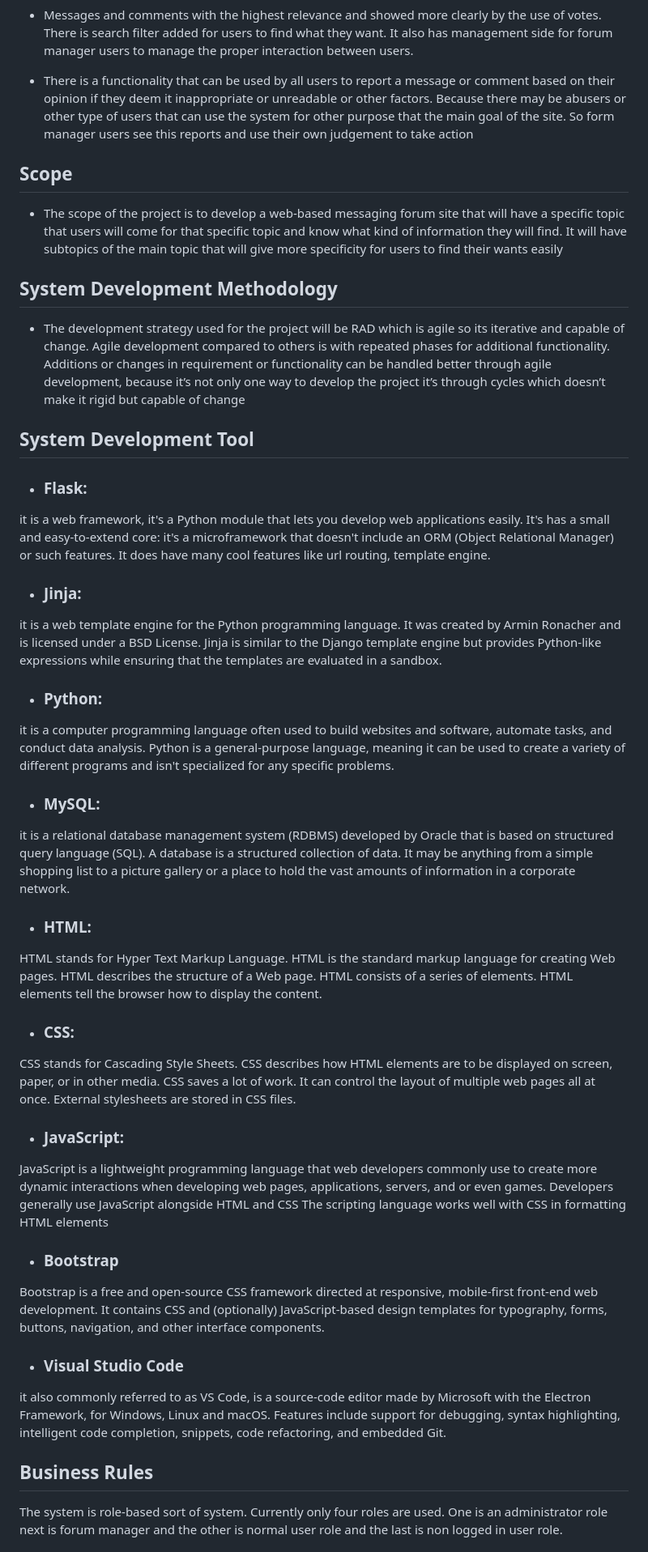
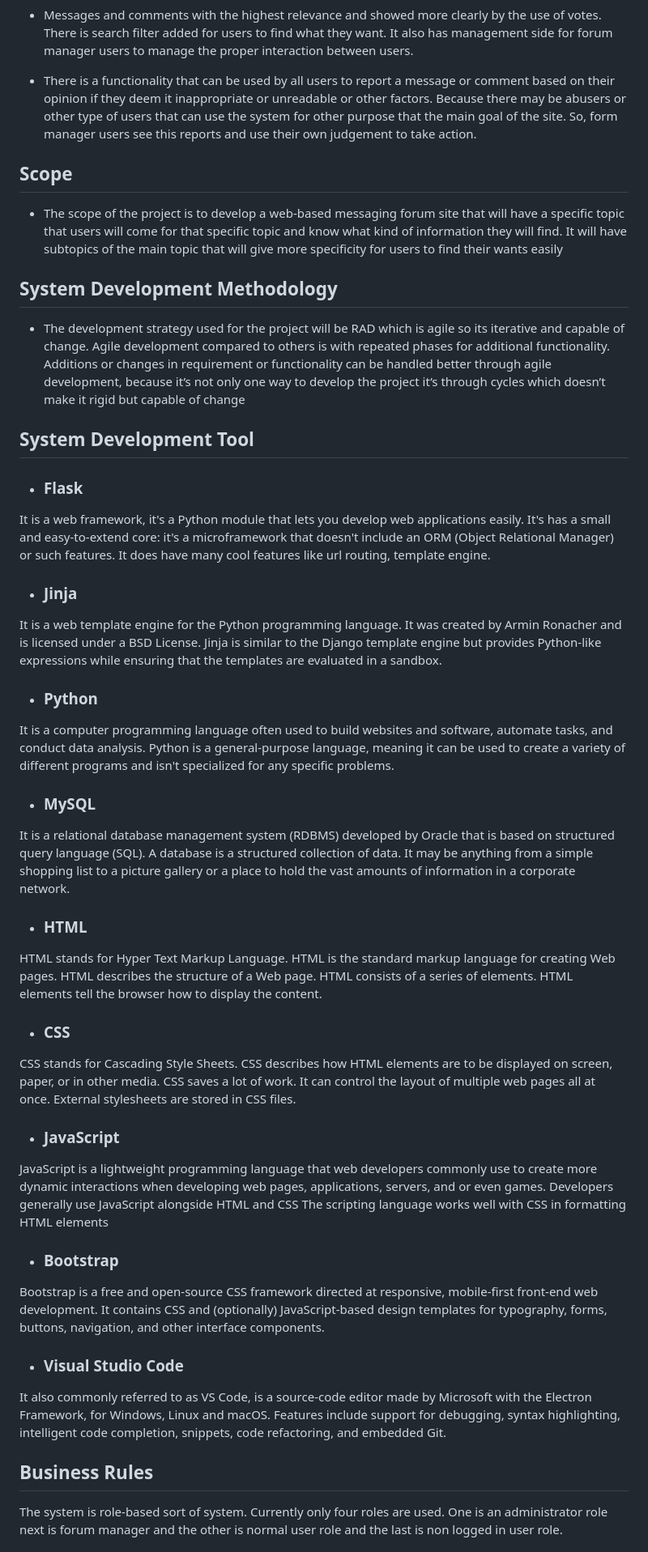
Before and after one commit to Amanuel2000/Message-Forum-Site, a Markdown page: README.md, the part around the change printed below. Shown: that part at 81% size. Drawn GitHub-style.

```diff
--- a/README.md
+++ b/README.md
@@ -14,38 +18,56 @@
 
 - There is a functionality that can be used by all users to report a message or comment based on their
 opinion if they deem it inappropriate or unreadable or other factors. Because there may be abusers
-or other type of users that can use the system for other purpose that the main goal of the site. So
-form manager users see this reports and use their own judgement to take action
+or other type of users that can use the system for other purpose that the main goal of the site. So, form manager users see this reports and use their own judgement to take action.
+
 ## Scope
 
 - The scope of the project is to develop a web-based messaging forum site that will have a specific topic that users will come for that specific topic and know what kind of information they will find. It will have subtopics of the main topic that will give more specificity for users to find their wants easily
 
 ## System Development Methodology
+
 - The development strategy used for the project will be RAD which is agile so its iterative and capable of change. Agile development compared to others is with repeated phases for additional functionality. Additions or changes in requirement or functionality can be handled better through  agile development, because it’s not only one way to develop the project it’s through cycles which doesn’t make it rigid but capable of change
 
 ## System Development Tool
-- ### Flask:
-it is a web framework, it's a Python module that lets you develop web applications easily. It's has a small and easy-to-extend core: it's a microframework that doesn't include an ORM (Object Relational Manager) or such features. It does have many cool features like url routing, template engine.
-- ### Jinja:
-it is a web template engine for the Python programming language. It was created by Armin Ronacher and is licensed under a BSD License. Jinja is similar to the Django template engine but provides Python-like expressions while ensuring that the templates are evaluated in a sandbox.
-- ### Python:
-it is a computer programming language often used to build websites and software, automate tasks, and conduct data analysis. Python is a general-purpose language, meaning it can be used to create a variety of different programs and isn't specialized for any specific problems.
-- ### MySQL:
-it is a relational database management system (RDBMS) developed by Oracle that is based on structured query language (SQL). A database is a structured collection of data. It may be anything from a simple shopping list to a picture gallery or a place to hold the vast amounts of information in a corporate network.
-- ### HTML:
+
+- ### Flask
+
+It is a web framework, it's a Python module that lets you develop web applications easily. It's has a small and easy-to-extend core: it's a microframework that doesn't include an ORM (Object Relational Manager) or such features. It does have many cool features like url routing, template engine.
+
+- ### Jinja
+
+It is a web template engine for the Python programming language. It was created by Armin Ronacher and is licensed under a BSD License. Jinja is similar to the Django template engine but provides Python-like expressions while ensuring that the templates are evaluated in a sandbox.
+
+- ### Python
+
+It is a computer programming language often used to build websites and software, automate tasks, and conduct data analysis. Python is a general-purpose language, meaning it can be used to create a variety of different programs and isn't specialized for any specific problems.
+
+- ### MySQL
+
+It is a relational database management system (RDBMS) developed by Oracle that is based on structured query language (SQL). A database is a structured collection of data. It may be anything from a simple shopping list to a picture gallery or a place to hold the vast amounts of information in a corporate network.
+
+- ### HTML
+
 HTML stands for Hyper Text Markup Language. HTML is the standard markup language for creating Web pages. HTML describes the structure of a Web page. HTML consists of a series of elements. HTML elements tell the browser how to display the content.
-- ### CSS:
+
+- ### CSS
+
 CSS stands for Cascading Style Sheets. CSS describes how HTML elements are to be displayed on screen, paper, or in other media. CSS saves a lot of work. It can control the layout of multiple web pages all at once. External stylesheets are stored in CSS files.
 
-- ### JavaScript:
+- ### JavaScript
+
 JavaScript is a lightweight programming language that web developers commonly use to create more dynamic interactions when developing web pages, applications, servers, and or even games. Developers generally use JavaScript alongside HTML and CSS The scripting language works well with CSS in formatting HTML elements
 
 - ### Bootstrap
+
 Bootstrap is a free and open-source CSS framework directed at responsive, mobile-first  front-end web development. It contains CSS and (optionally) JavaScript-based design templates  for typography, forms, buttons, navigation, and other interface components.
+
 - ### Visual Studio Code
- it also commonly referred to as VS Code, is a source-code editor made by Microsoft with the Electron Framework, for Windows, Linux and macOS. Features include support for debugging, syntax highlighting, intelligent code completion, snippets, code refactoring, and embedded Git.
+
+ It also commonly referred to as VS Code, is a source-code editor made by Microsoft with the Electron Framework, for Windows, Linux and macOS. Features include support for debugging, syntax highlighting, intelligent code completion, snippets, code refactoring, and embedded Git.
 
 ## Business Rules
+
 The system is role-based sort of system. Currently only four roles are used. One is an administrator role next is forum manager and the other is normal user role and the last is non logged in user role.
 
 ## Functional Requirements
```
Also changed, not shown: other parts of README.md (+70 -45 lines).
